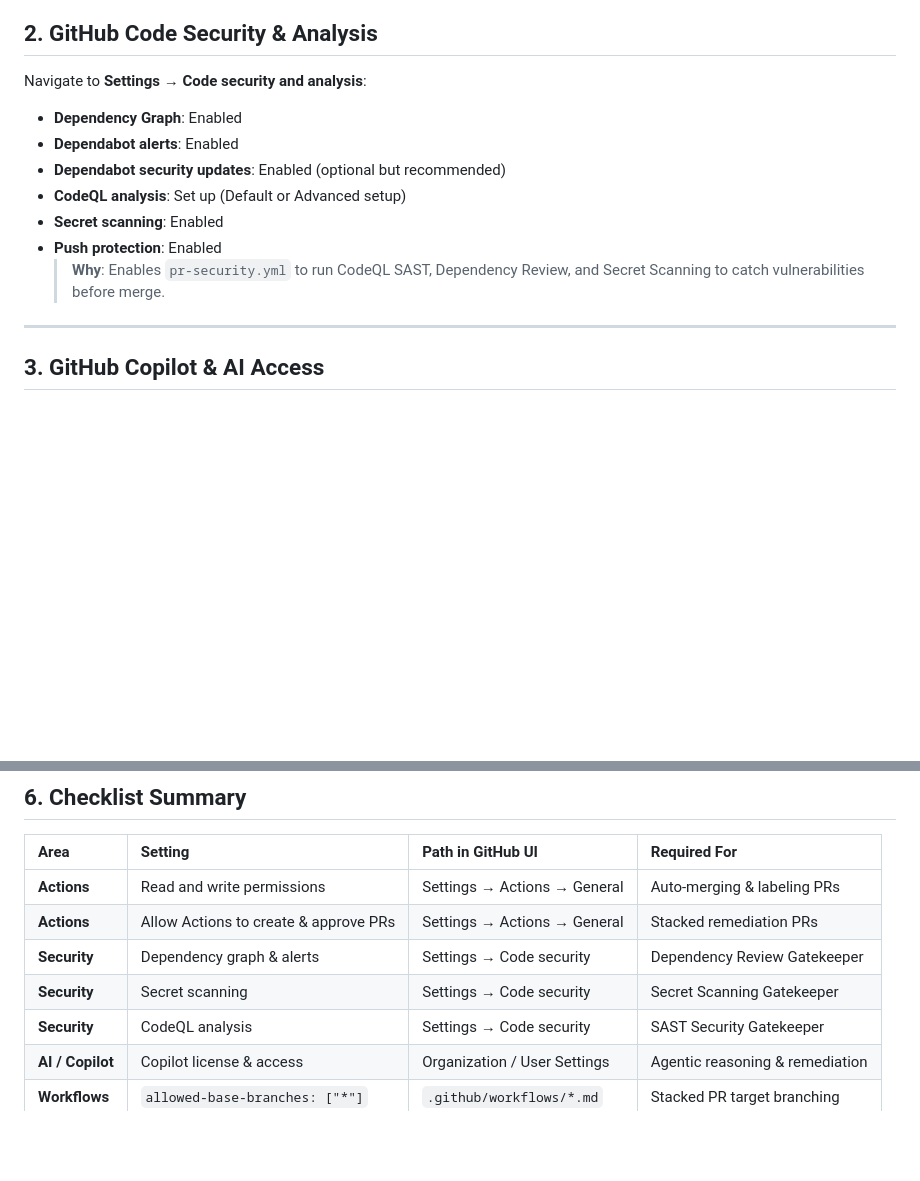
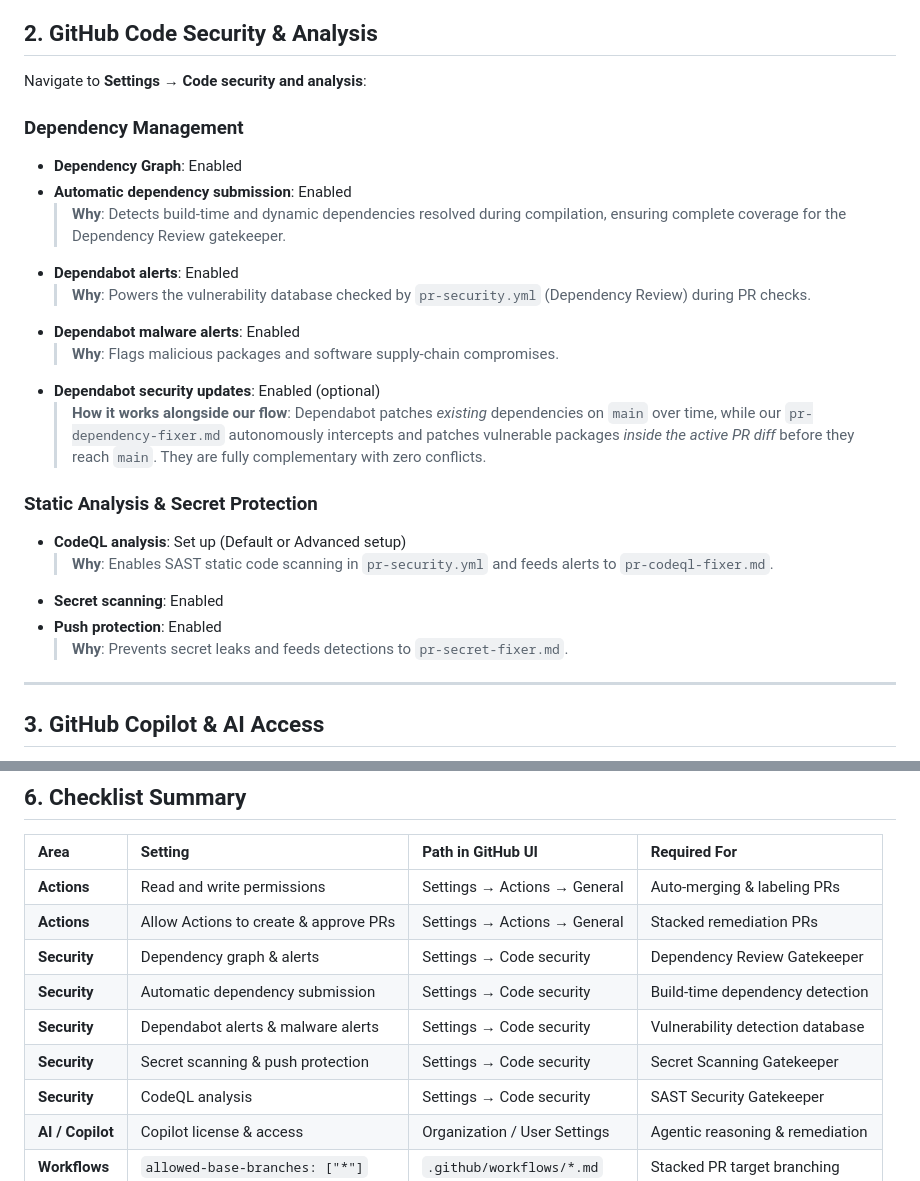
Before and after one commit to SitoaderOrg/ForgeFlow, a Markdown page: prereqs.md, 2 parts joined by grey strips. GitHub-like rendering; blank space fills up the shorter version.

Commit message:
docs: clarify security settings, automatic dependency submission, and Dependabot coexistence in prereqs.md
Co-authored-by: Copilot App <223556219+Copilot@users.noreply.github.com>

```diff
--- a/prereqs.md
+++ b/prereqs.md
@@ -19,13 +19,23 @@ Navigate to **Settings → Actions → General**:
 
 Navigate to **Settings → Code security and analysis**:
 
+### Dependency Management
 - **Dependency Graph**: Enabled
+- **Automatic dependency submission**: Enabled
+  > **Why**: Detects build-time and dynamic dependencies resolved during compilation, ensuring complete coverage for the Dependency Review gatekeeper.
 - **Dependabot alerts**: Enabled
-- **Dependabot security updates**: Enabled (optional but recommended)
+  > **Why**: Powers the vulnerability database checked by `pr-security.yml` (Dependency Review) during PR checks.
+- **Dependabot malware alerts**: Enabled
+  > **Why**: Flags malicious packages and software supply-chain compromises.
+- **Dependabot security updates**: Enabled (optional)
+  > **How it works alongside our flow**: Dependabot patches *existing* dependencies on `main` over time, while our `pr-dependency-fixer.md` autonomously intercepts and patches vulnerable packages *inside the active PR diff* before they reach `main`. They are fully complementary with zero conflicts.
+
+### Static Analysis & Secret Protection
 - **CodeQL analysis**: Set up (Default or Advanced setup)
+  > **Why**: Enables SAST static code scanning in `pr-security.yml` and feeds alerts to `pr-codeql-fixer.md`.
 - **Secret scanning**: Enabled
 - **Push protection**: Enabled
-  > **Why**: Enables `pr-security.yml` to run CodeQL SAST, Dependency Review, and Secret Scanning to catch vulnerabilities before merge.
+  > **Why**: Prevents secret leaks and feeds detections to `pr-secret-fixer.md`.
 
 ---
 
@@ -76,7 +86,9 @@ When developing and compiling workflows locally:
 | **Actions** | Read and write permissions | Settings → Actions → General | Auto-merging & labeling PRs |
 | **Actions** | Allow Actions to create & approve PRs | Settings → Actions → General | Stacked remediation PRs |
 | **Security** | Dependency graph & alerts | Settings → Code security | Dependency Review Gatekeeper |
-| **Security** | Secret scanning | Settings → Code security | Secret Scanning Gatekeeper |
+| **Security** | Automatic dependency submission | Settings → Code security | Build-time dependency detection |
+| **Security** | Dependabot alerts & malware alerts | Settings → Code security | Vulnerability detection database |
+| **Security** | Secret scanning & push protection | Settings → Code security | Secret Scanning Gatekeeper |
 | **Security** | CodeQL analysis | Settings → Code security | SAST Security Gatekeeper |
 | **AI / Copilot** | Copilot license & access | Organization / User Settings | Agentic reasoning & remediation |
 | **Workflows** | `allowed-base-branches: ["*"]` | `.github/workflows/*.md` | Stacked PR target branching |
```
